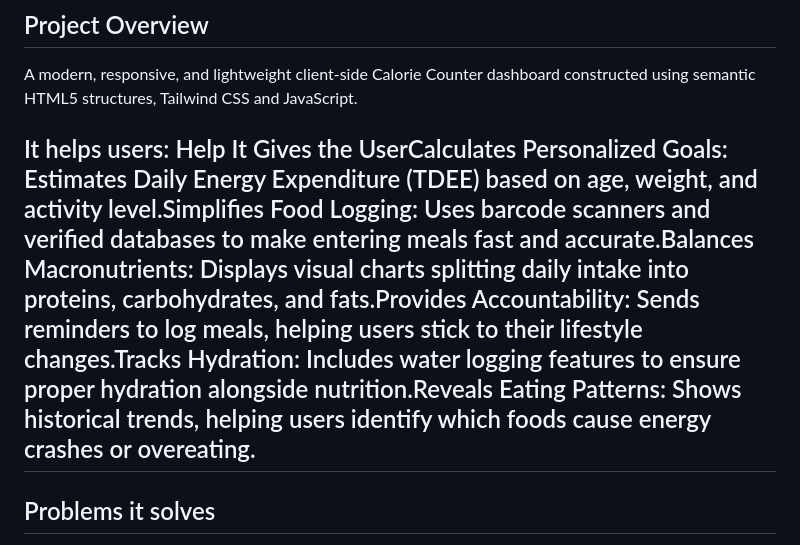
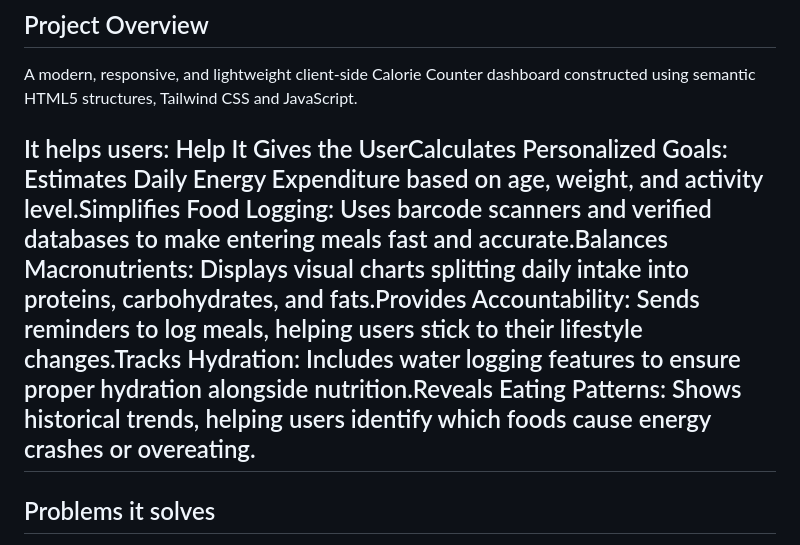
Before and after one commit to derrickweru73/calorie-tracker, a Markdown page: README.md, the part around the change. Rendered like a GitHub page.

Commit message:
fix:add changes in the project overview

```diff
--- a/README.md
+++ b/README.md
@@ -4,7 +4,7 @@
  A modern, responsive, and lightweight client-side Calorie Counter dashboard constructed using semantic HTML5 structures, Tailwind CSS  and JavaScript.
 
 It helps users:
-  Help It Gives the UserCalculates Personalized Goals: Estimates Daily Energy Expenditure (TDEE) based on age, weight, and activity level.Simplifies Food Logging: Uses barcode scanners and verified databases to make entering meals fast and accurate.Balances Macronutrients: Displays visual charts splitting daily intake into proteins, carbohydrates, and fats.Provides Accountability: Sends reminders to log meals, helping users stick to their lifestyle changes.Tracks Hydration: Includes water logging features to ensure proper hydration alongside nutrition.Reveals Eating Patterns: Shows historical trends, helping users identify which foods cause energy crashes or overeating.
+  Help It Gives the UserCalculates Personalized Goals: Estimates Daily Energy Expenditure  based on age, weight, and activity level.Simplifies Food Logging: Uses barcode scanners and verified databases to make entering meals fast and accurate.Balances Macronutrients: Displays visual charts splitting daily intake into proteins, carbohydrates, and fats.Provides Accountability: Sends reminders to log meals, helping users stick to their lifestyle changes.Tracks Hydration: Includes water logging features to ensure proper hydration alongside nutrition.Reveals Eating Patterns: Shows historical trends, helping users identify which foods cause energy crashes or overeating.
 ---
 
 ## Problems it solves
```
